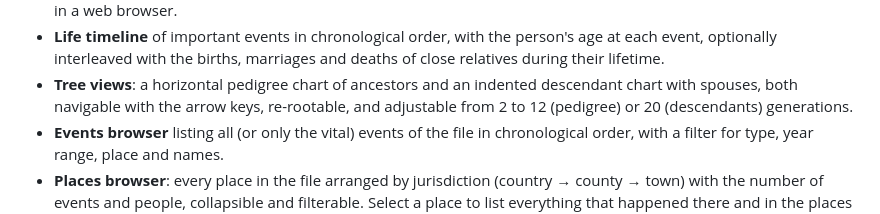
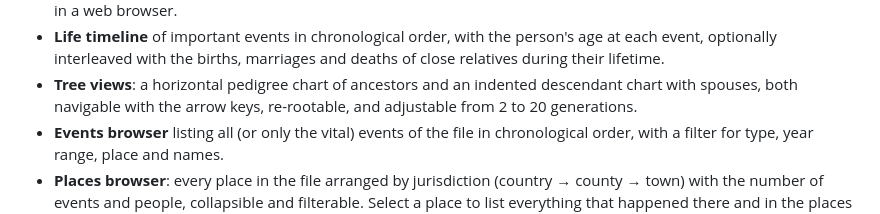
Before and after one commit to efi/GoGED, a Markdown page: README.md, the part around the change. GitHub-like rendering.

```diff
--- a/README.md
+++ b/README.md
@@ -37,8 +37,7 @@ The screenshots below use the [GEDCOM-L sample file](testdata/Muster_GEDCOM_UTF-
   marriages and deaths of close relatives during their lifetime.
 - **Tree views**: a horizontal pedigree chart of ancestors and an indented
   descendant chart with spouses, both navigable with the arrow keys,
-  re-rootable, and adjustable from 2 to 12 (pedigree) or 20 (descendants)
-  generations.
+  re-rootable, and adjustable from 2 to 20 generations.
 - **Events browser** listing all (or only the vital) events of the file in
   chronological order, with a filter for type, year range, place and names.
 - **Places browser**: every place in the file arranged by jurisdiction
```
Also changed, not shown: docs/llms-info.md (+5 -4 lines).
